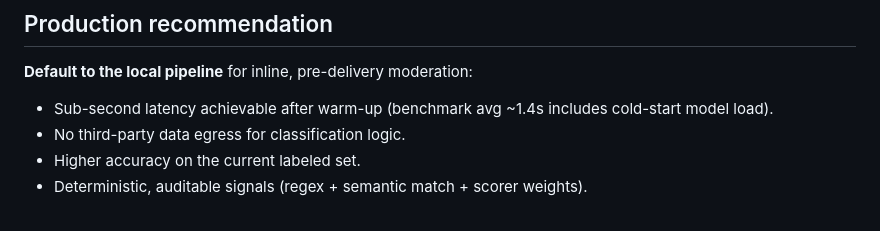
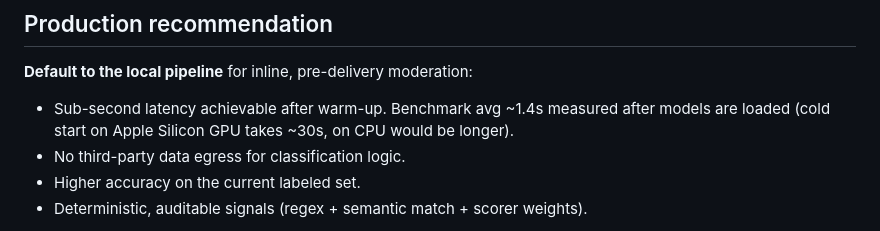
Before and after one commit to Sokol499/guardrail-service, a Markdown page: README.md, the part around the change. GitHub-like rendering.

```diff
--- a/README.md
+++ b/README.md
@@ -217,7 +217,7 @@ python scripts/benchmark.py --cloud
 
 **Default to the local pipeline** for inline, pre-delivery moderation:
 
-- Sub-second latency achievable after warm-up (benchmark avg ~1.4s includes cold-start model load).
+- Sub-second latency achievable after warm-up. Benchmark avg ~1.4s measured after models are loaded (cold start on Apple Silicon GPU takes ~30s, on CPU would be longer).
 - No third-party data egress for classification logic.
 - Higher accuracy on the current labeled set.
 - Deterministic, auditable signals (regex + semantic match + scorer weights).
```
